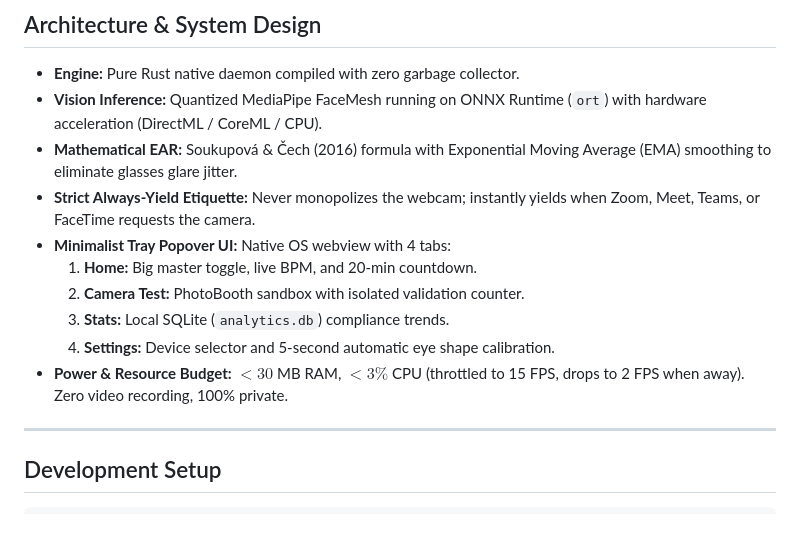
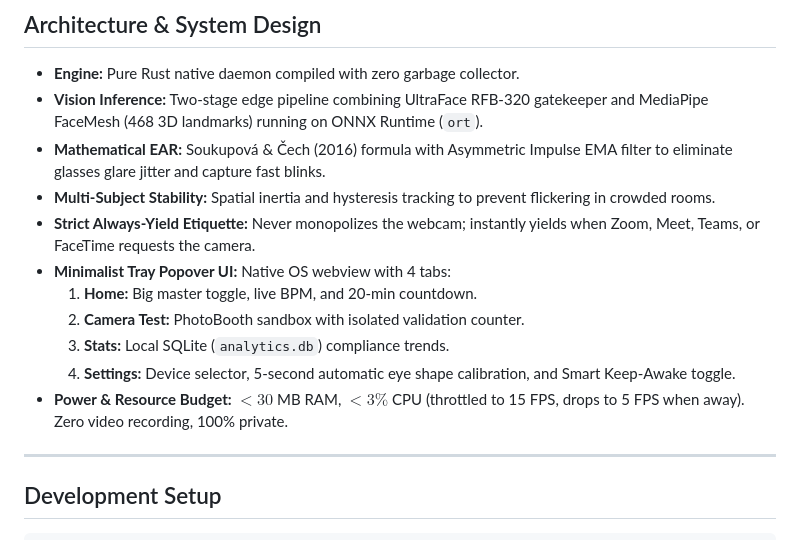
Before and after one commit to ganendraditya/20-20-20-20-vision, a Markdown page: README.md, the part around one of its changes. Drawn GitHub-style.

Commit message:
docs(readme): modernize headliner to 20/20 20/20 Vision and sync architecture specifications

```diff
--- a/README.md
+++ b/README.md
@@ -68,15 +68,16 @@ irm https://raw.githubusercontent.com/ganendraditya/20-20-20-20-vision/main/unin
 ## Architecture & System Design
 
 - **Engine:** Pure Rust native daemon compiled with zero garbage collector.
-- **Vision Inference:** Quantized MediaPipe FaceMesh running on ONNX Runtime (`ort`) with hardware acceleration (DirectML / CoreML / CPU).
-- **Mathematical EAR:** Soukupová & Čech (2016) formula with Exponential Moving Average (EMA) smoothing to eliminate glasses glare jitter.
+- **Vision Inference:** Two-stage edge pipeline combining UltraFace RFB-320 gatekeeper and MediaPipe FaceMesh (468 3D landmarks) running on ONNX Runtime (`ort`).
+- **Mathematical EAR:** Soukupová & Čech (2016) formula with Asymmetric Impulse EMA filter to eliminate glasses glare jitter and capture fast blinks.
+- **Multi-Subject Stability:** Spatial inertia and hysteresis tracking to prevent flickering in crowded rooms.
 - **Strict Always-Yield Etiquette:** Never monopolizes the webcam; instantly yields when Zoom, Meet, Teams, or FaceTime requests the camera.
 - **Minimalist Tray Popover UI:** Native OS webview with 4 tabs:
   1. **Home:** Big master toggle, live BPM, and 20-min countdown.
   2. **Camera Test:** PhotoBooth sandbox with isolated validation counter.
   3. **Stats:** Local SQLite (`analytics.db`) compliance trends.
-  4. **Settings:** Device selector and 5-second automatic eye shape calibration.
-- **Power & Resource Budget:** $<30$ MB RAM, $<3\%$ CPU (throttled to 15 FPS, drops to 2 FPS when away). Zero video recording, 100% private.
+  4. **Settings:** Device selector, 5-second automatic eye shape calibration, and Smart Keep-Awake toggle.
+- **Power & Resource Budget:** $<30$ MB RAM, $<3\%$ CPU (throttled to 15 FPS, drops to 5 FPS when away). Zero video recording, 100% private.
 
 ---
 
```
Also changed, not shown: other parts of README.md (+1 -1 lines).
